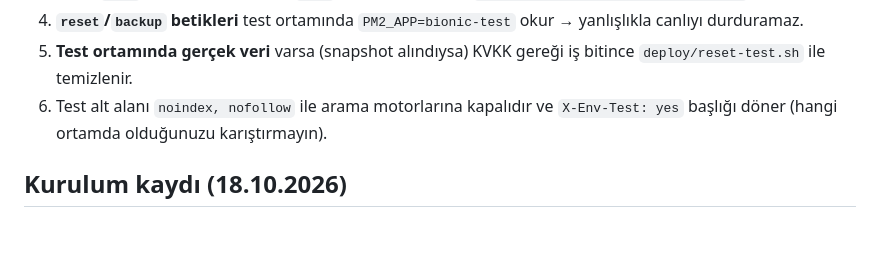
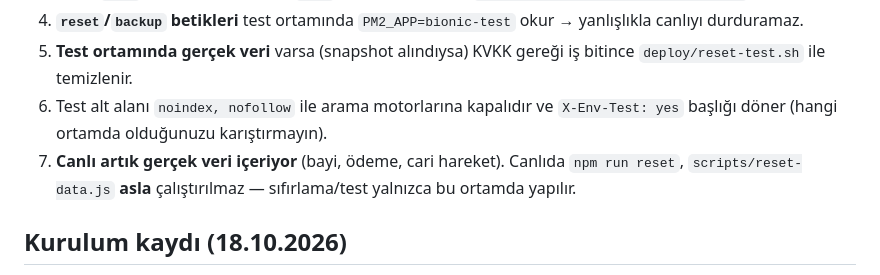
Before and after one commit to muhammedkar07/bionicmotor, a Markdown page: docs/STAGING.md, the part around the change. Rendered like a GitHub page; blank space fills up the shorter version.

```diff
--- a/docs/STAGING.md
+++ b/docs/STAGING.md
@@ -76,6 +76,8 @@ ssh -i ~/.ssh/bionic_oracle ubuntu@130.61.231.148 \
    `deploy/reset-test.sh` ile temizlenir.
 6. Test alt alanı `noindex, nofollow` ile arama motorlarına kapalıdır ve `X-Env-Test: yes`
    başlığı döner (hangi ortamda olduğunuzu karıştırmayın).
+7. **Canlı artık gerçek veri içeriyor** (bayi, ödeme, cari hareket). Canlıda `npm run reset`,
+   `scripts/reset-data.js` **asla** çalıştırılmaz — sıfırlama/test yalnızca bu ortamda yapılır.
 
 ## Kurulum kaydı (18.10.2026)
 
```
Also changed, not shown: DEPLOY.md (+7 -23 lines), docs/PARATIKA.md (+24 -19 lines).
